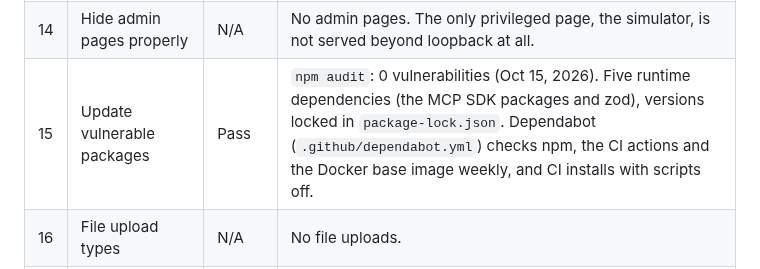
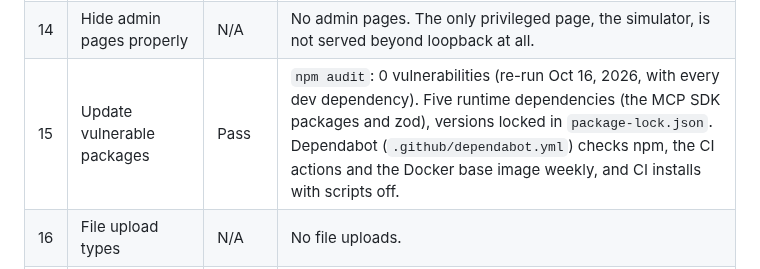
Before and after one commit to nika619/Doorbound, a Markdown page: SECURITY.md, the part around the change. Rendered like a GitHub page.

Commit message:
docs(security): npm audit re-run with the new dev dependencies: still 0

```diff
--- a/SECURITY.md
+++ b/SECURITY.md
@@ -28,7 +28,7 @@ To report a problem, open a private security advisory on the GitHub repository r
 | 12 | Log admin actions | Pass | Append-only audit of every change: time, tool, outcome, the person concerned, and a hashed client address. Never arguments beyond the person, never a credential. Rotated at 1 MB so it stays bounded: `src/server/audit.ts`. |
 | 13 | Private storage | Pass | The data directory is created `0700` and files are written `0600`. Writes are atomic (write, then rename) and coalesced, so a crash never leaves half a file (`Store.save`). No uploads, no downloads, no public buckets. |
 | 14 | Hide admin pages properly | N/A | No admin pages. The only privileged page, the simulator, is not served beyond loopback at all. |
-| 15 | Update vulnerable packages | Pass | `npm audit`: 0 vulnerabilities (Oct 15, 2026). Five runtime dependencies (the MCP SDK packages and zod), versions locked in `package-lock.json`. Dependabot (`.github/dependabot.yml`) checks npm, the CI actions and the Docker base image weekly, and CI installs with scripts off. |
+| 15 | Update vulnerable packages | Pass | `npm audit`: 0 vulnerabilities (re-run Oct 16, 2026, with every dev dependency). Five runtime dependencies (the MCP SDK packages and zod), versions locked in `package-lock.json`. Dependabot (`.github/dependabot.yml`) checks npm, the CI actions and the Docker base image weekly, and CI installs with scripts off. |
 | 16 | File upload types | N/A | No file uploads. |
 | 17 | AI security review | Pass | Claude reviewed the server code route by route while writing this page (Oct 15, 2026) and found nothing beyond what this table lists. A complement to items 1-16, not a substitute. |
 | 18 | Security headers | Pass | Every response: `X-Content-Type-Options: nosniff`, `Referrer-Policy: no-referrer`, `X-Frame-Options: DENY`, `Cross-Origin-Opener-Policy` and `-Resource-Policy: same-origin`, a `Permissions-Policy` that turns off camera, location, microphone, payment and USB (`baseHeaders`). Pages add a hash-only Content Security Policy: `default-src 'none'`, scripts and styles allowed only by the SHA-256 of the exact blocks built into the page, no `unsafe-inline`, no framing (`pageCsp`; hashes from `scripts/build.mjs`). Checked by `npm run smoke`. |
```
